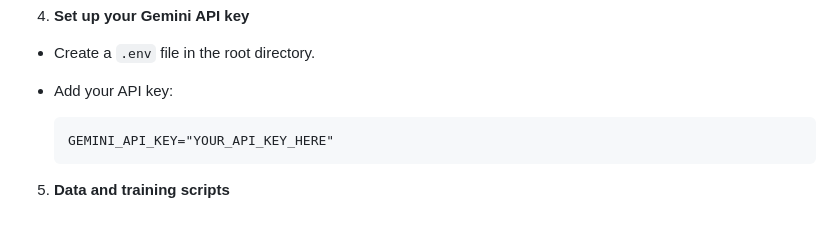
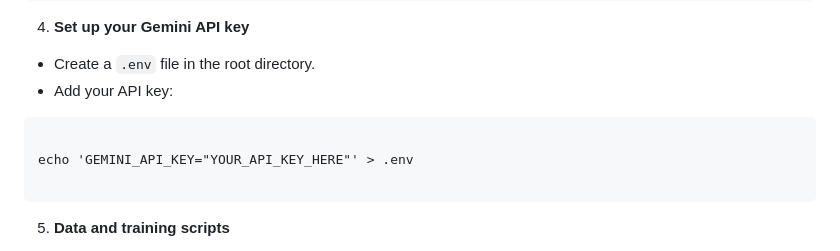
Before and after one commit to suryacks/Dairy-AI-Forecast-, a Markdown page: README.md, the part around the change. GitHub-like rendering; blank space fills up the shorter version.

````diff
--- a/README.md
+++ b/README.md
@@ -110,10 +110,11 @@ pip install -r requirements.txt
 - Create a `.env` file in the root directory.
 - Add your API key:
 
-  ```
-  GEMINI_API_KEY="YOUR_API_KEY_HERE"
-  ```
+```
 
+echo 'GEMINI_API_KEY="YOUR_API_KEY_HERE"' > .env
+
+```
 5. **Data and training scripts**
 
 - Pre-trained models are ready for immediate use.
````
